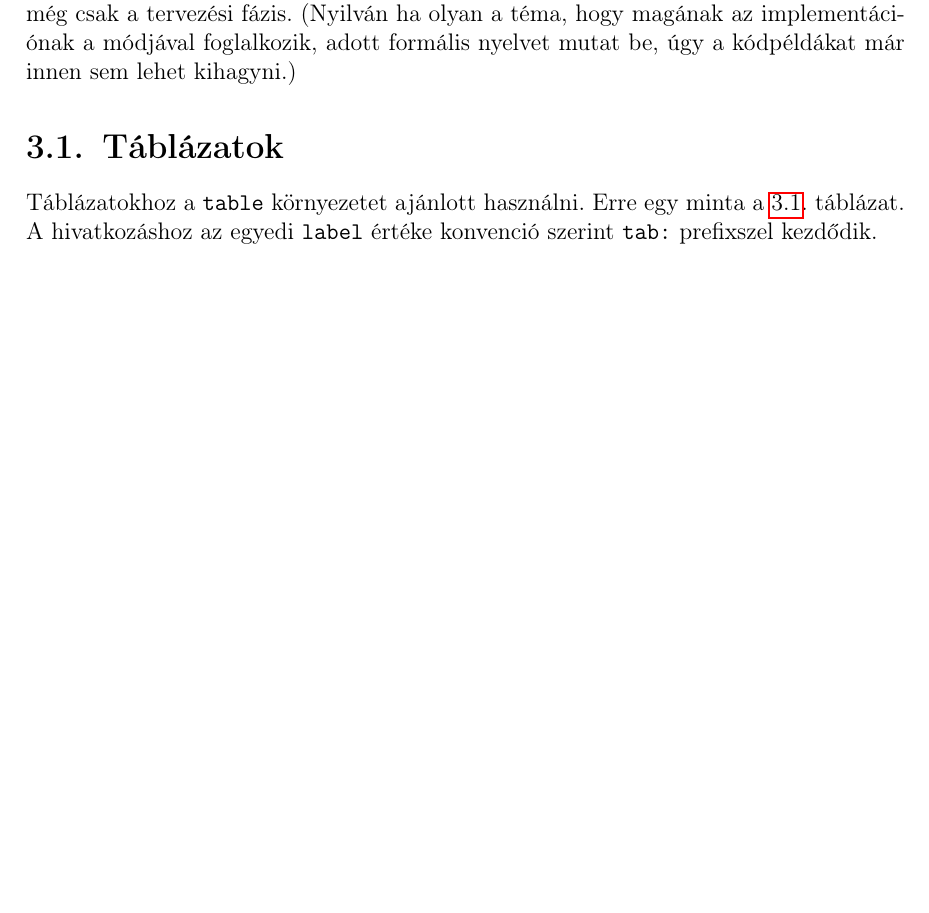
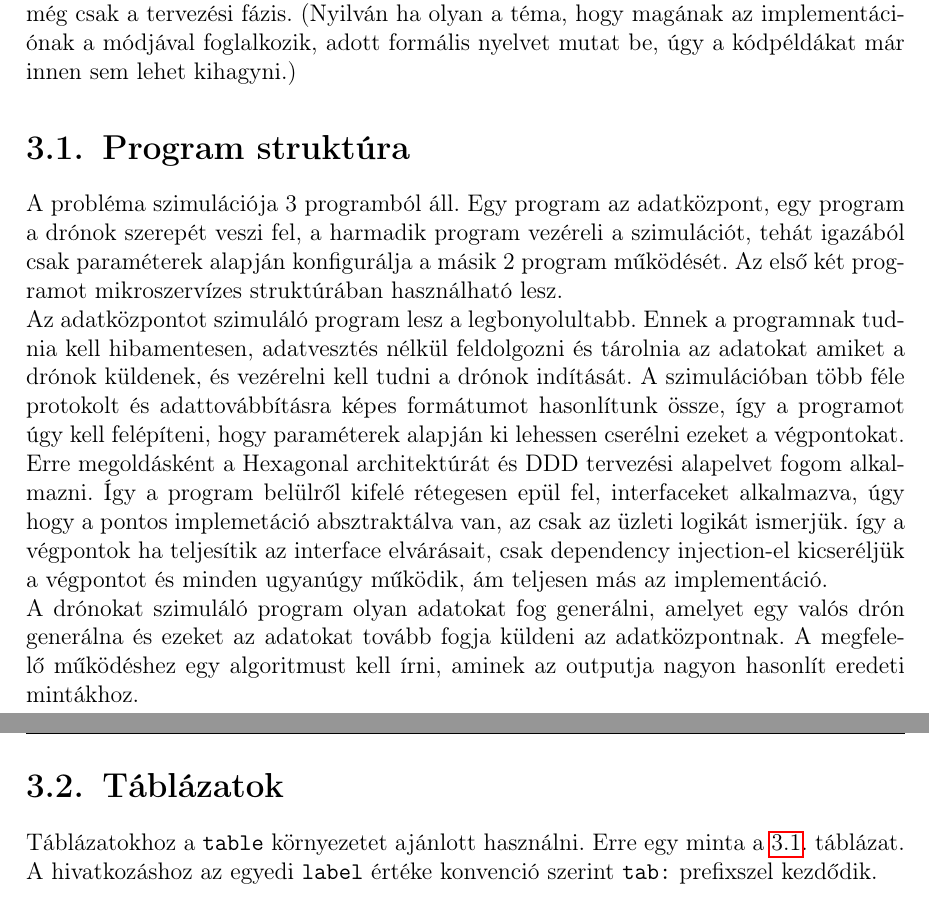
Before and after one commit to Bajusz15/bsc-szakdolgozat-thesis, a LaTeX document (szakdolgozat/dolgozat.tex, which reads szakdolgozat/chapters/3_design.tex): part of page 12 of 18 before the commit and two parts of pages 12 and 13 of 19 after it, the two joined at a grey line, cut so that both start at the same text, the shorter picture padded with empty space. Compiled offline with pdfLaTeX.

Commit message:
tervezés, program struktúra

```diff
--- a/szakdolgozat/chapters/3_design.tex
+++ b/szakdolgozat/chapters/3_design.tex
@@ -9,6 +9,20 @@ Amennyiben a dolgozat inkább kutatás jellegű, úgy itt lehet konkretizálni a
 Ebben a fejezetben az implementáció nem kell, hogy túl nagy szerepet kapjon.
 Ez még csak a tervezési fázis.
 (Nyilván ha olyan a téma, hogy magának az implementációnak a módjával foglalkozik, adott formális nyelvet mutat be, úgy a kódpéldákat már innen sem lehet kihagyni.)
+
+\Section{Program struktúra}
+A probléma szimulációja 3 programból áll. Egy program az adatközpont, egy program a drónok szerepét veszi fel, a harmadik program vezéreli a szimulációt,
+tehát igazából csak paraméterek alapján konfigurálja a másik 2 program működését. Az első két programot mikroszervízes struktúrában használható lesz.\\
+Az adatközpontot szimuláló program lesz a legbonyolultabb. Ennek a programnak tudnia kell hibamentesen, adatvesztés nélkül
+feldolgozni és tárolnia az adatokat amiket a drónok küldenek, és vezérelni kell tudni a drónok indítását.
+A szimulációban több féle protokolt és adattovábbításra képes formátumot hasonlítunk össze, így a programot úgy kell felépíteni,
+hogy paraméterek alapján ki lehessen cserélni ezeket a végpontokat.
+Erre megoldásként a Hexagonal architektúrát és DDD tervezési alapelvet fogom alkalmazni.
+%TODO: Ide ezekről képet beszúrni
+Így a program belülről kifelé rétegesen epül fel, interfaceket alkalmazva, úgy hogy a pontos implemetáció absztraktálva van, az csak az üzleti logikát ismerjük.
+így a végpontok ha teljesítik az interface elvárásait, csak dependency injection-el kicseréljük a végpontot és minden ugyanúgy működik, ám teljesen más az implementáció.\\
+A drónokat szimuláló program olyan adatokat fog generálni, amelyet egy valós drón generálna és ezeket az adatokat tovább fogja küldeni az adatközpontnak.
+A megfelelő működéshez egy algoritmust kell írni, aminek az outputja nagyon hasonlít eredeti mintákhoz.
 
 \Section{Táblázatok}
 
```
